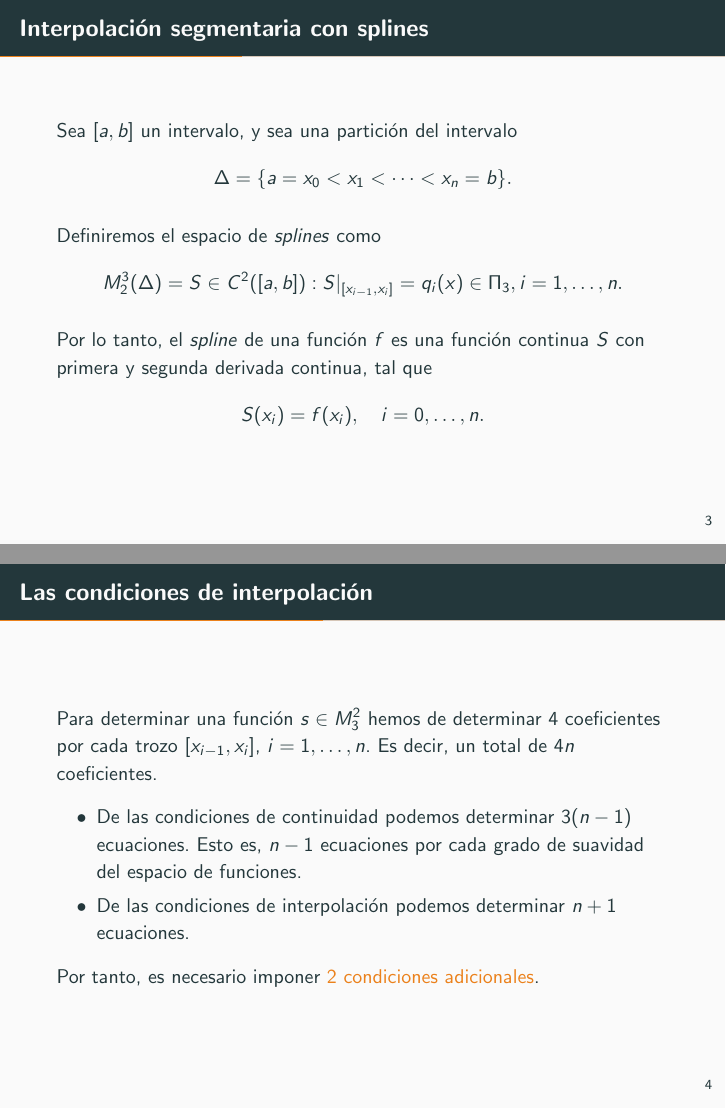
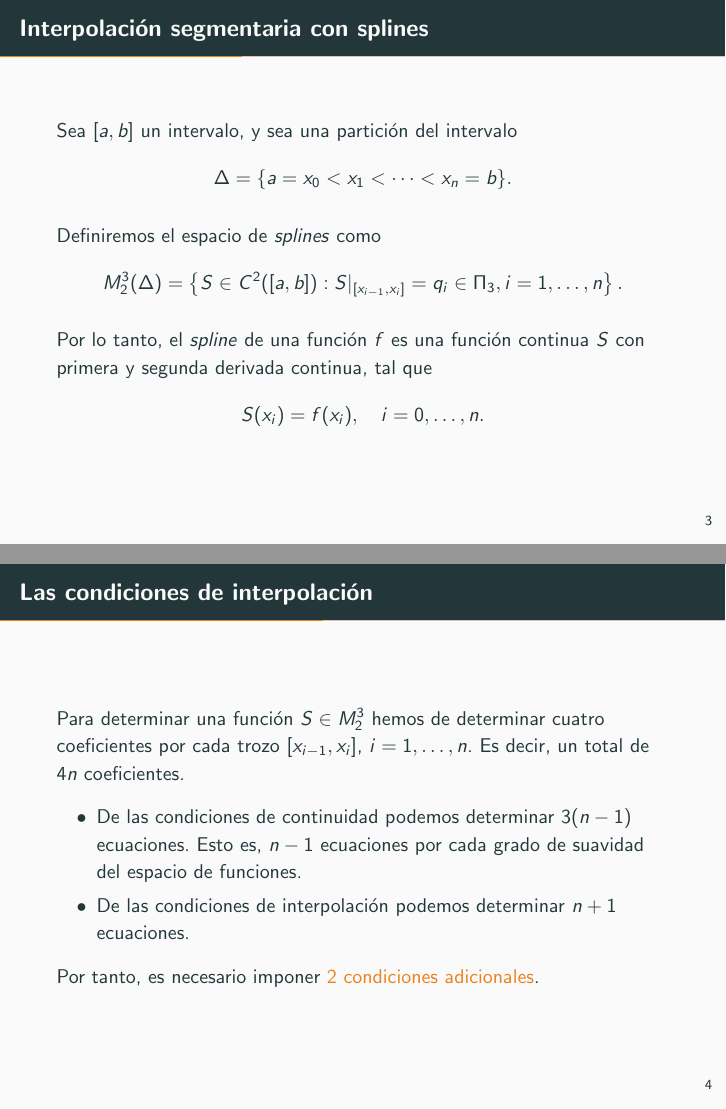
Before and after one commit to mariovagomarzal/seminario3_apnum, LaTeX slides (main.tex, which reads slides/ecuaciones.tex, slides/splines.tex): pages 6 and 8 of 15 before the commit and pages 8 and 12 of 27 after it, joined at a grey line. Compiled offline with pdfLaTeX.

```diff
--- a/slides/ecuaciones.tex
+++ b/slides/ecuaciones.tex
@@ -1,9 +1,11 @@
 \begin{frame}{Las condiciones de interpolación}
-    Para determinar una función $s \in M_3^2$ hemos de determinar $4$
+    Para determinar una función $S \in M_2^3$ hemos de determinar cuatro
     coeficientes por cada trozo $[x_{i-1}, x_i]$, $i = 1, \dots, n$. Es
     decir, un total de $4n$ coeficientes.
 
-    \begin{itemize}
+    \pause
+
+    \begin{itemize}[<+->]
         \item De las condiciones de continuidad podemos determinar $3(n-1)$
         ecuaciones. Esto es, $n - 1$ ecuaciones por cada grado de suavidad
         del espacio de funciones.
--- a/slides/splines.tex
+++ b/slides/splines.tex
@@ -5,8 +5,8 @@
     Definiremos el espacio de \textit{splines} como
     \[
         M_2^3(\Delta)
-        = {S \in C^2([a, b]) : S|_{[x_{i-1}, x_ i]}
-        = q_ i(x) \in \Pi_3, i = 1,\dots, n}.
+        = \left\{S \in C^2([a, b]) : S|_{[x_{i-1}, x_ i]}
+        = q_i \in \Pi_3, i = 1,\dots, n\right\}.
     \]
 
     Por lo tanto, el \textit{spline} de una función $f$ es una función
```
Also changed, not shown: slides/caracterizacion.tex (+1 -1 lines), slides/condiciones.tex (+2 -1 lines), slides/ejemplo_parametrizacion.tex (+1 -0 lines), slides/metro.tex (+4 -0 lines), slides/parametrizacion.tex (+3 -1 lines), 1 other file.
